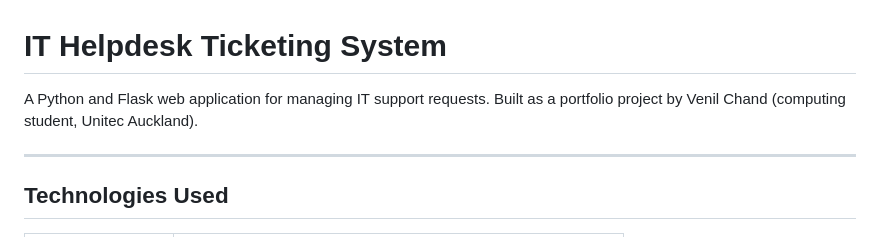
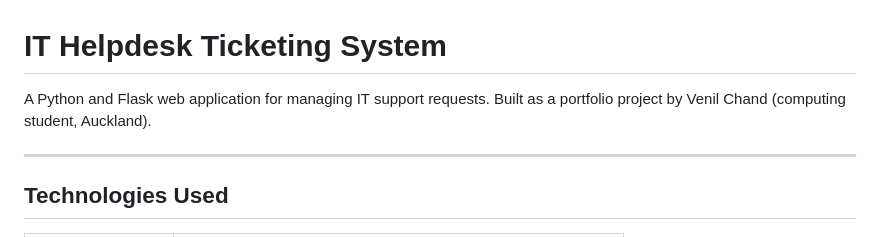
Before and after one commit to Venil-Chand/it-helpdesk-ticketing-system, a Markdown page: README.md, the part around the change. Drawn GitHub-style.

```diff
--- a/README.md
+++ b/README.md
@@ -1,7 +1,7 @@
 # IT Helpdesk Ticketing System
 
 A Python and Flask web application for managing IT support requests.
-Built as a portfolio project by Venil Chand (computing student, Unitec Auckland).
+Built as a portfolio project by Venil Chand (computing student, Auckland).
 
 ---
 
```
